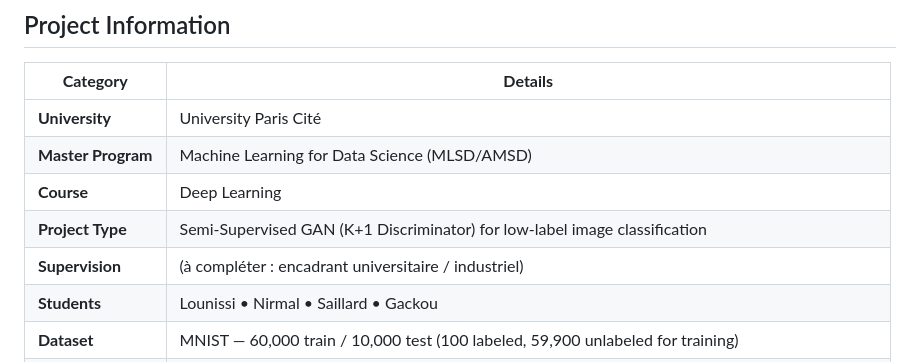
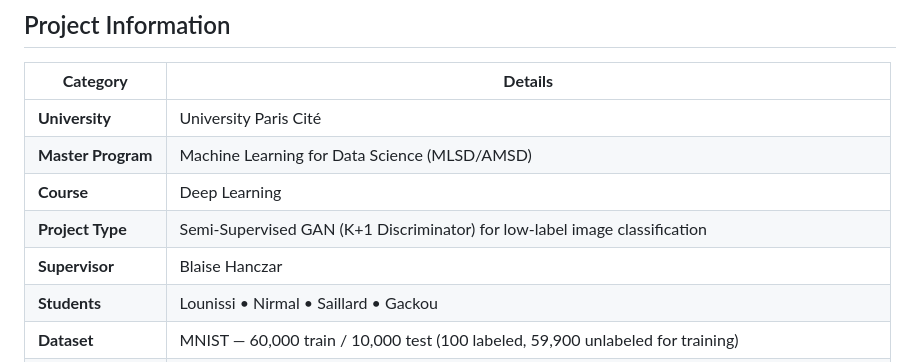
Before and after one commit to gackouhamady/mnist_100labels_gan, a Markdown page: README.md, the part around the change. Rendered like a GitHub page.

Commit message:
Update course and supervisor details in README

```diff
--- a/README.md
+++ b/README.md
@@ -32,9 +32,9 @@ Using GAN Discriminators as K+1 Classifiers for Low-Label Deep Learning
 |---------------------|---------------------------------------------------------------------------------------------------|
 | **University**      | University Paris Cité                                                                             |
 | **Master Program**  | Machine Learning for Data Science (MLSD/AMSD)                                                     |
-| **Course**          | Deep Learning                                                                                    |
+| **Course**          | Deep Learning                                                                                     |
 | **Project Type**    | Semi-Supervised GAN (K+1 Discriminator) for low-label image classification                        |
-| **Supervision**     | (à compléter : encadrant universitaire / industriel)                                              |
+| **Supervisor**     | Blaise Hanczar                                                                                    |
 | **Students**        | Lounissi • Nirmal • Saillard • Gackou                                                             |
 | **Dataset**         | MNIST — 60,000 train / 10,000 test (100 labeled, 59,900 unlabeled for training)                   |
 | **Objective**       | Train and compare a Semi-Supervised GAN against a supervised CNN baseline using only 100 labels   |
```
